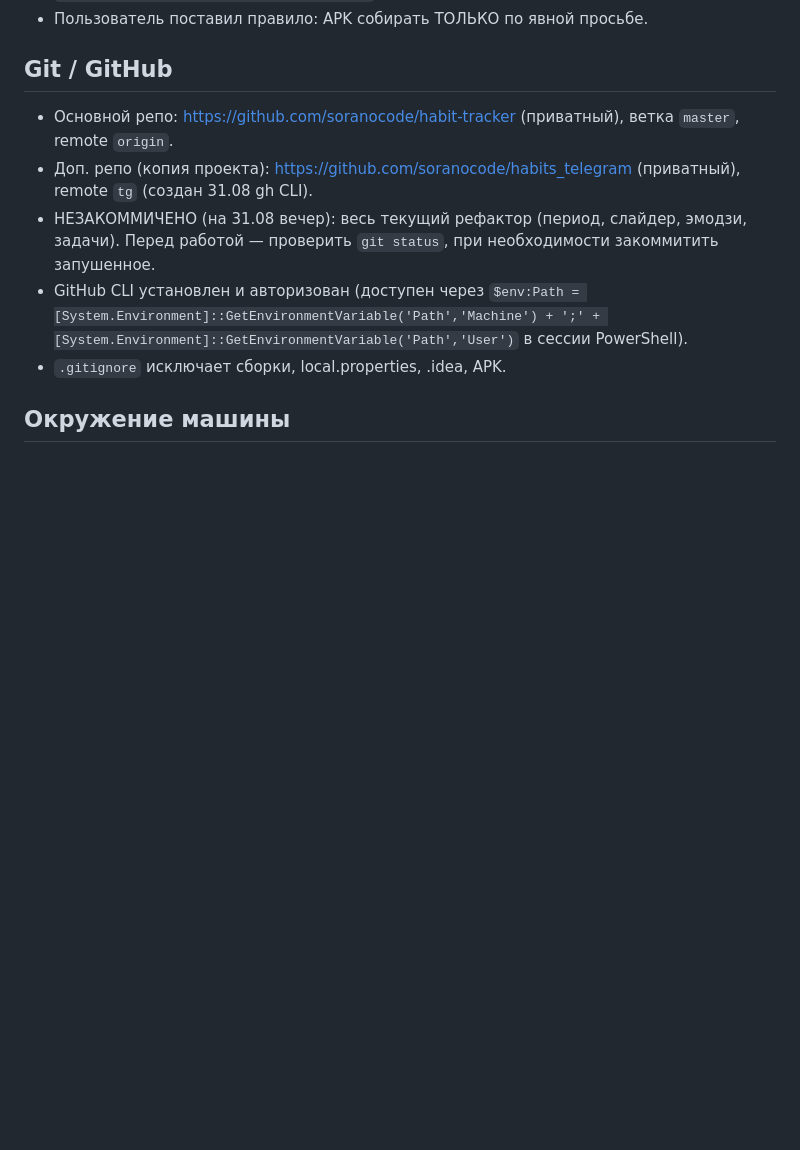
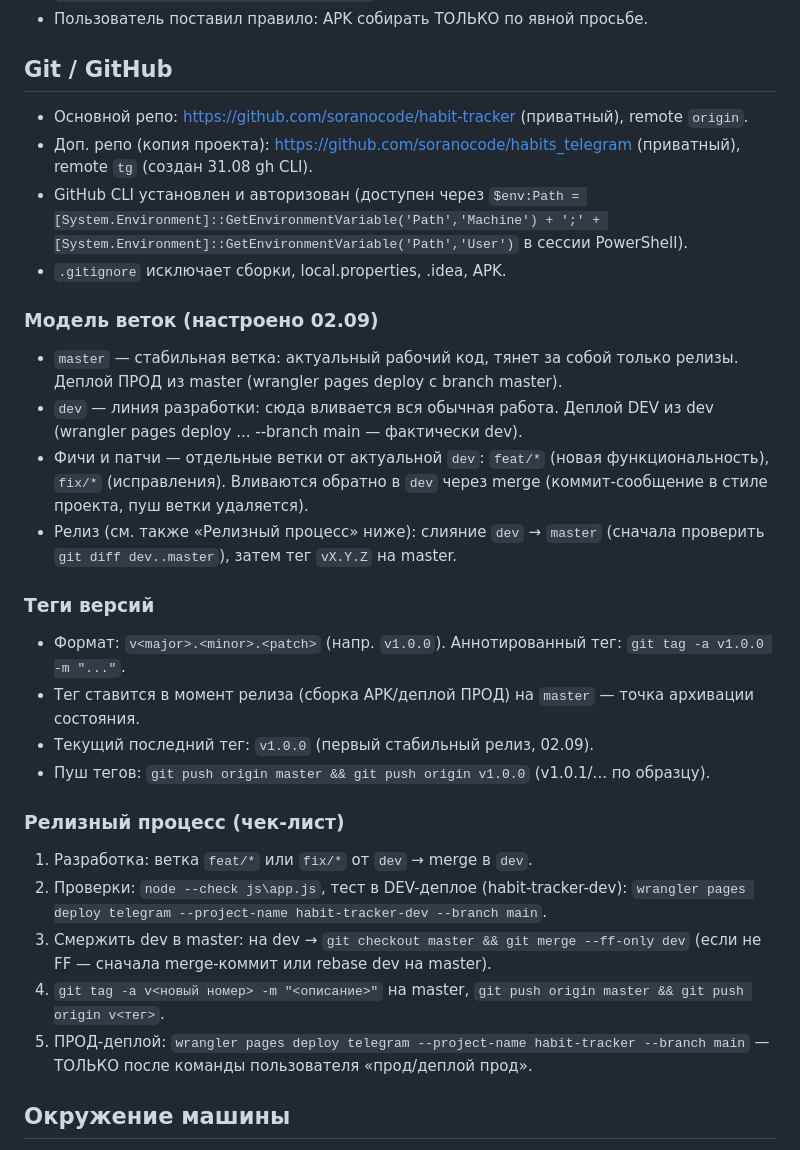
Before and after one commit to soranocode/veyo-tracker, a Markdown page: AGENTS.md, the part around the change. GitHub-like rendering; blank space fills up the shorter version.

Commit message:
Docs: branching model (master/dev, feat/*, fix/*), version tags vX.Y.Z, release checklist

```diff
--- a/AGENTS.md
+++ b/AGENTS.md
@@ -106,11 +106,32 @@ $tg = $root.Replace('<meta name="viewport" content="width=device-width, initial-
 
 ## Git / GitHub
 
-- Основной репо: https://github.com/soranocode/habit-tracker (приватный), ветка `master`, remote `origin`.
+- Основной репо: https://github.com/soranocode/habit-tracker (приватный), remote `origin`.
 - Доп. репо (копия проекта): https://github.com/soranocode/habits_telegram (приватный), remote `tg` (создан 31.08 gh CLI).
-- НЕЗАКОММИЧЕНО (на 31.08 вечер): весь текущий рефактор (период, слайдер, эмодзи, задачи). Перед работой — проверить `git status`, при необходимости закоммитить запушенное.
 - GitHub CLI установлен и авторизован (доступен через `$env:Path = [System.Environment]::GetEnvironmentVariable('Path','Machine') + ';' + [System.Environment]::GetEnvironmentVariable('Path','User')` в сессии PowerShell).
 - `.gitignore` исключает сборки, local.properties, .idea, APK.
+
+### Модель веток (настроено 02.09)
+
+- `master` — стабильная ветка: актуальный рабочий код, тянет за собой только релизы. Деплой ПРОД из master (wrangler pages deploy с branch master).
+- `dev` — линия разработки: сюда вливается вся обычная работа. Деплой DEV из dev (wrangler pages deploy ... --branch main — фактически dev).
+- Фичи и патчи — отдельные ветки от актуальной `dev`: `feat/*` (новая функциональность), `fix/*` (исправления). Вливаются обратно в `dev` через merge (коммит-сообщение в стиле проекта, пуш ветки удаляется).
+- Релиз (см. также «Релизный процесс» ниже): слияние `dev` → `master` (сначала проверить `git diff dev..master`), затем тег `vX.Y.Z` на master.
+
+### Теги версий
+
+- Формат: `v<major>.<minor>.<patch>` (напр. `v1.0.0`). Аннотированный тег: `git tag -a v1.0.0 -m "..."`.
+- Тег ставится в момент релиза (сборка APK/деплой ПРОД) на `master` — точка архивации состояния.
+- Текущий последний тег: `v1.0.0` (первый стабильный релиз, 02.09).
+- Пуш тегов: `git push origin master && git push origin v1.0.0` (v1.0.1/... по образцу).
+
+### Релизный процесс (чек-лист)
+
+1. Разработка: ветка `feat/*` или `fix/*` от `dev` → merge в `dev`.
+2. Проверки: `node --check js\app.js`, тест в DEV-деплое (habit-tracker-dev): `wrangler pages deploy telegram --project-name habit-tracker-dev --branch main`.
+3. Смержить dev в master: на dev → `git checkout master && git merge --ff-only dev` (если не FF — сначала merge-коммит или rebase dev на master).
+4. `git tag -a v<новый номер> -m "<описание>"` на master, `git push origin master && git push origin v<тег>`.
+5. ПРОД-деплой: `wrangler pages deploy telegram --project-name habit-tracker --branch main` — ТОЛЬКО после команды пользователя «прод/деплой прод».
 
 ## Окружение машины
 
```
